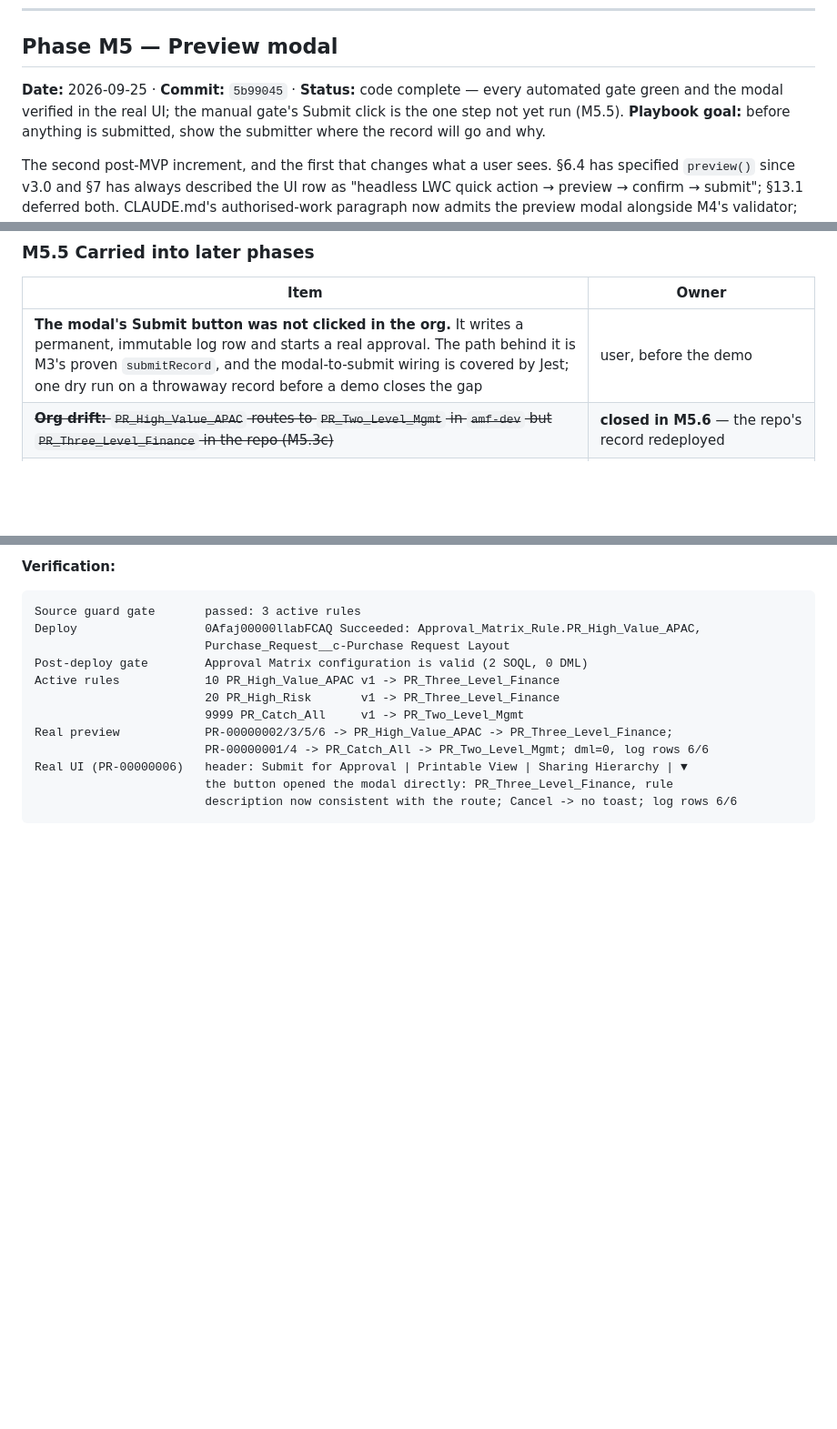
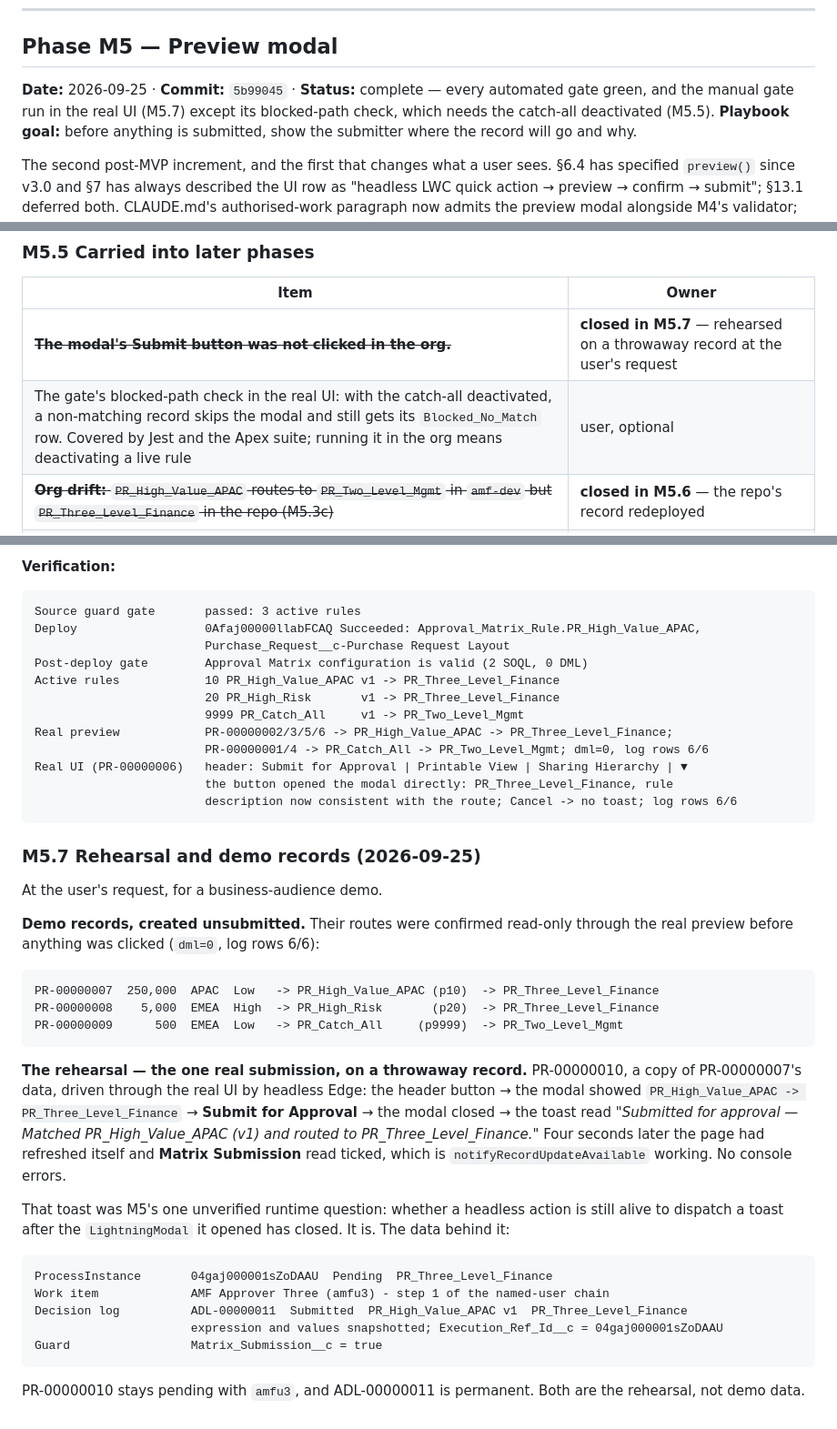
Before and after one commit to konigtejas/Approval-Matrix, a Markdown page: docs/technical-log.md, 3 parts joined by grey strips. Shown at 91% size. Drawn GitHub-style; blank space fills up the shorter version.

Commit message:
Record the M5 rehearsal and the demo records in the technical log
The modal's Submit path was rehearsed in the real UI on a throwaway record
(PR-00000010): toast, pending approval, decision log row and guard all as
designed. Three unsubmitted demo records were created and their routes
confirmed through the read-only preview.

Co-Authored-By: Claude Opus 5.5 <noreply@anthropic.com>

````diff
--- a/docs/technical-log.md
+++ b/docs/technical-log.md
@@ -2077,8 +2077,9 @@ Live post-deploy gate   passed: 2 SOQL, 0 DML
 
 ## Phase M5 — Preview modal
 
-**Date:** 2026-09-25 · **Commit:** `5b99045` · **Status:** code complete — every automated gate green and the modal
-verified in the real UI; the manual gate's Submit click is the one step not yet run (M5.5).
+**Date:** 2026-09-25 · **Commit:** `5b99045` · **Status:** complete — every automated gate green, and the
+manual gate run in the real UI (M5.7) except its blocked-path check, which needs the catch-all
+deactivated (M5.5).
 **Playbook goal:** before anything is submitted, show the submitter where the record will go
 and why.
 
@@ -2268,7 +2269,8 @@ decision log rows before/after: 6 / 6
 
 | Item | Owner |
 |---|---|
-| **The modal's Submit button was not clicked in the org.** It writes a permanent, immutable log row and starts a real approval. The path behind it is M3's proven `submitRecord`, and the modal-to-submit wiring is covered by Jest; one dry run on a throwaway record before a demo closes the gap | user, before the demo |
+| ~~**The modal's Submit button was not clicked in the org.**~~ | **closed in M5.7** — rehearsed on a throwaway record at the user's request |
+| The gate's blocked-path check in the real UI: with the catch-all deactivated, a non-matching record skips the modal and still gets its `Blocked_No_Match` row. Covered by Jest and the Apex suite; running it in the org means deactivating a live rule | user, optional |
 | ~~**Org drift:** `PR_High_Value_APAC` routes to `PR_Two_Level_Mgmt` in `amf-dev` but `PR_Three_Level_Finance` in the repo (M5.3c)~~ | **closed in M5.6** — the repo's record redeployed |
 | A preview does not know a record is already in an approval process: it shows the route, and the submission then fails with the platform's error, as before M5. A lock check in the preview would say so up front | post-M5 |
 | ~~The action sits in the ▼ overflow menu (M5.3b)~~ | **closed in M5.6** — first in `platformActionList`, now a header button |
@@ -2325,3 +2327,37 @@ Real UI (PR-00000006)   header: Submit for Approval | Printable View | Sharing H
                         the button opened the modal directly: PR_Three_Level_Finance, rule
                         description now consistent with the route; Cancel -> no toast; log rows 6/6
 ```
+
+### M5.7 Rehearsal and demo records (2026-09-25)
+
+At the user's request, for a business-audience demo.
+
+**Demo records, created unsubmitted.** Their routes were confirmed read-only through the real
+preview before anything was clicked (`dml=0`, log rows 6/6):
+
+```
+PR-00000007  250,000  APAC  Low   -> PR_High_Value_APAC (p10)  -> PR_Three_Level_Finance
+PR-00000008    5,000  EMEA  High  -> PR_High_Risk       (p20)  -> PR_Three_Level_Finance
+PR-00000009      500  EMEA  Low   -> PR_Catch_All     (p9999)  -> PR_Two_Level_Mgmt
+```
+
+**The rehearsal — the one real submission, on a throwaway record.** PR-00000010, a copy of
+PR-00000007's data, driven through the real UI by headless Edge: the header button → the modal
+showed `PR_High_Value_APAC -> PR_Three_Level_Finance` → **Submit for Approval** → the modal
+closed → the toast read *"Submitted for approval — Matched PR_High_Value_APAC (v1) and routed to
+PR_Three_Level_Finance."* Four seconds later the page had refreshed itself and **Matrix
+Submission** read ticked, which is `notifyRecordUpdateAvailable` working. No console errors.
+
+That toast was M5's one unverified runtime question: whether a headless action is still alive to
+dispatch a toast after the `LightningModal` it opened has closed. It is. The data behind it:
+
+```
+ProcessInstance       04gaj000001sZoDAAU  Pending  PR_Three_Level_Finance
+Work item             AMF Approver Three (amfu3) - step 1 of the named-user chain
+Decision log          ADL-00000011  Submitted  PR_High_Value_APAC v1  PR_Three_Level_Finance
+                      expression and values snapshotted; Execution_Ref_Id__c = 04gaj000001sZoDAAU
+Guard                 Matrix_Submission__c = true
+```
+
+PR-00000010 stays pending with `amfu3`, and ADL-00000011 is permanent. Both are the rehearsal,
+not demo data.
````
Also changed, not shown: other parts of docs/technical-log.md (+1 -1 lines).
